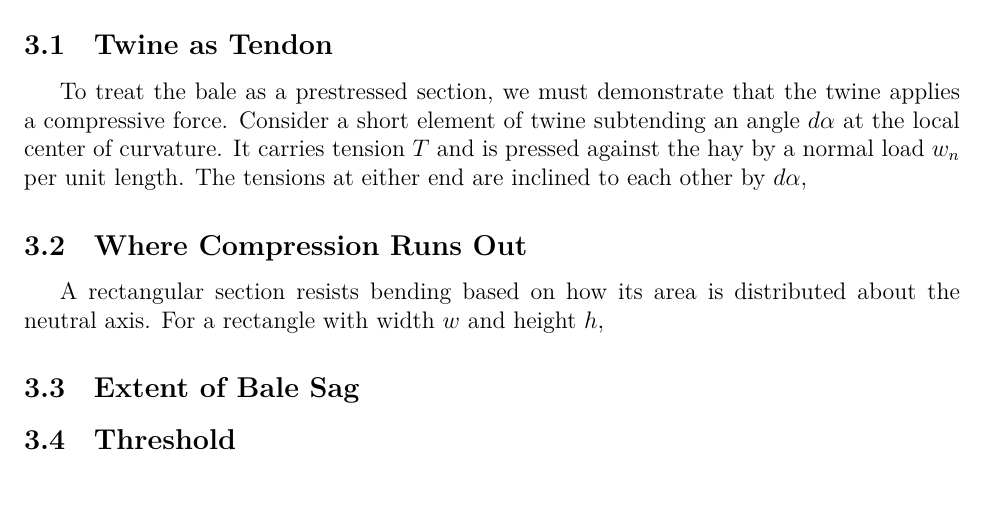
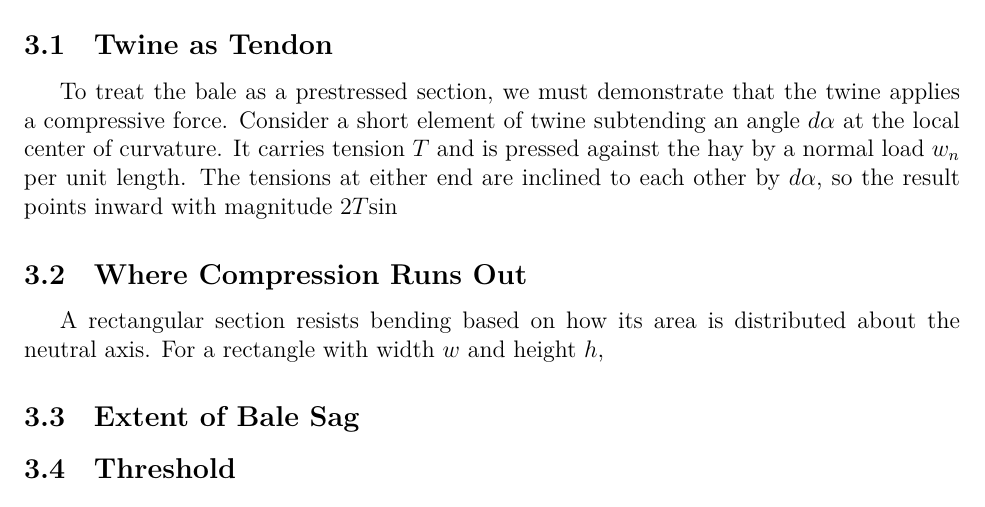
Before and after one commit to Aqawma/math-ia-isak, a LaTeX document (ia_main.tex, which reads prestressed_beam.tex): part of page 7 of 11, cut so that both start at the same text. Compiled offline with XeLaTeX.

Commit message:
Auto-commit: changes detected at 2026-11-23 17:38:14

```diff
--- a/prestressed_beam.tex
+++ b/prestressed_beam.tex
@@ -1,6 +1,6 @@
 \section{Haybale as a Prestressed Beam}
 \subsection{Twine as Tendon}
-To treat the bale as a prestressed section, we must demonstrate that the twine applies a compressive force. Consider a short element of twine subtending an angle $d\alpha$ at the local center of curvature. It carries tension $T$ and is pressed against the hay by a normal load $w_n$ per unit length. The tensions at either end are inclined to each other by $d\alpha$,
+To treat the bale as a prestressed section, we must demonstrate that the twine applies a compressive force. Consider a short element of twine subtending an angle $d\alpha$ at the local center of curvature. It carries tension $T$ and is pressed against the hay by a normal load $w_n$ per unit length. The tensions at either end are inclined to each other by $d\alpha$, so the result points inward with magnitude $2T$\sin
 
 
 \subsection{Where Compression Runs Out}
```
